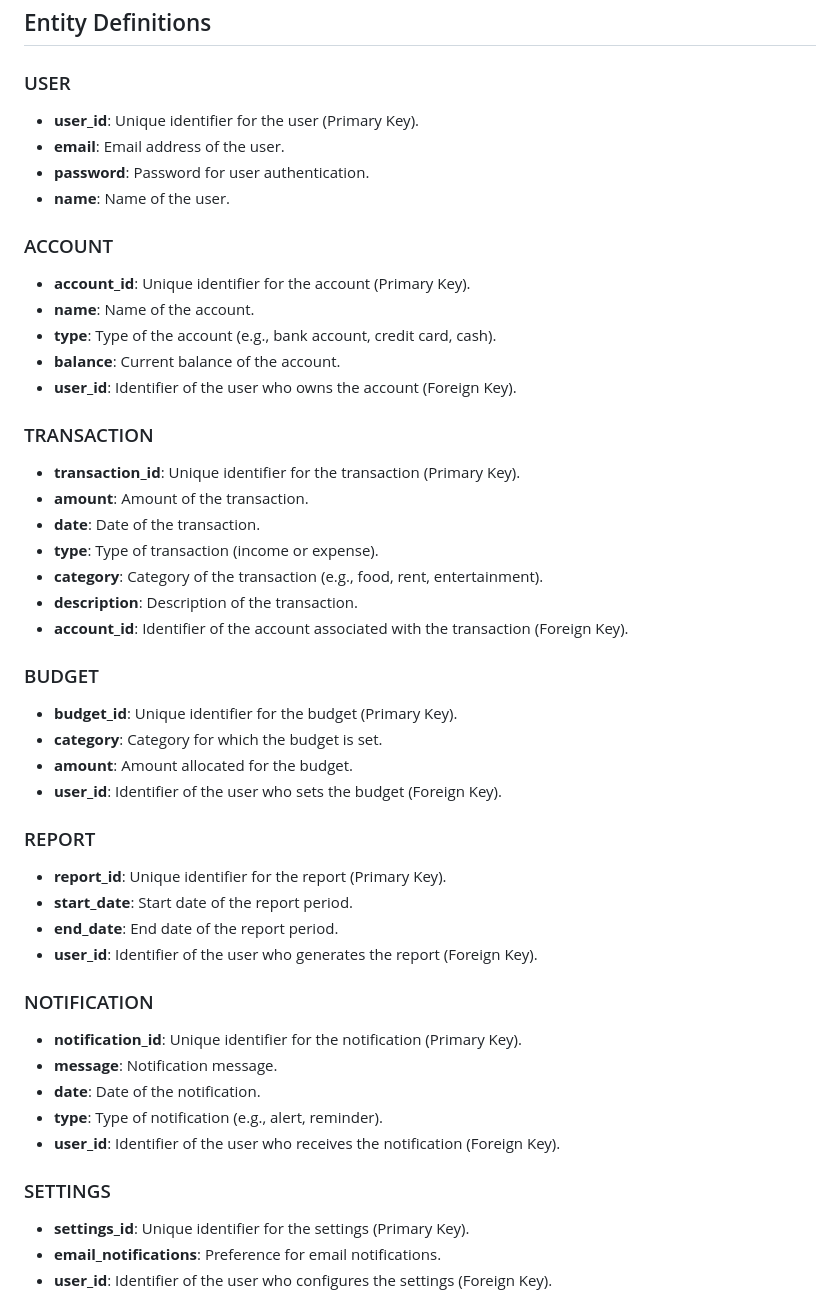
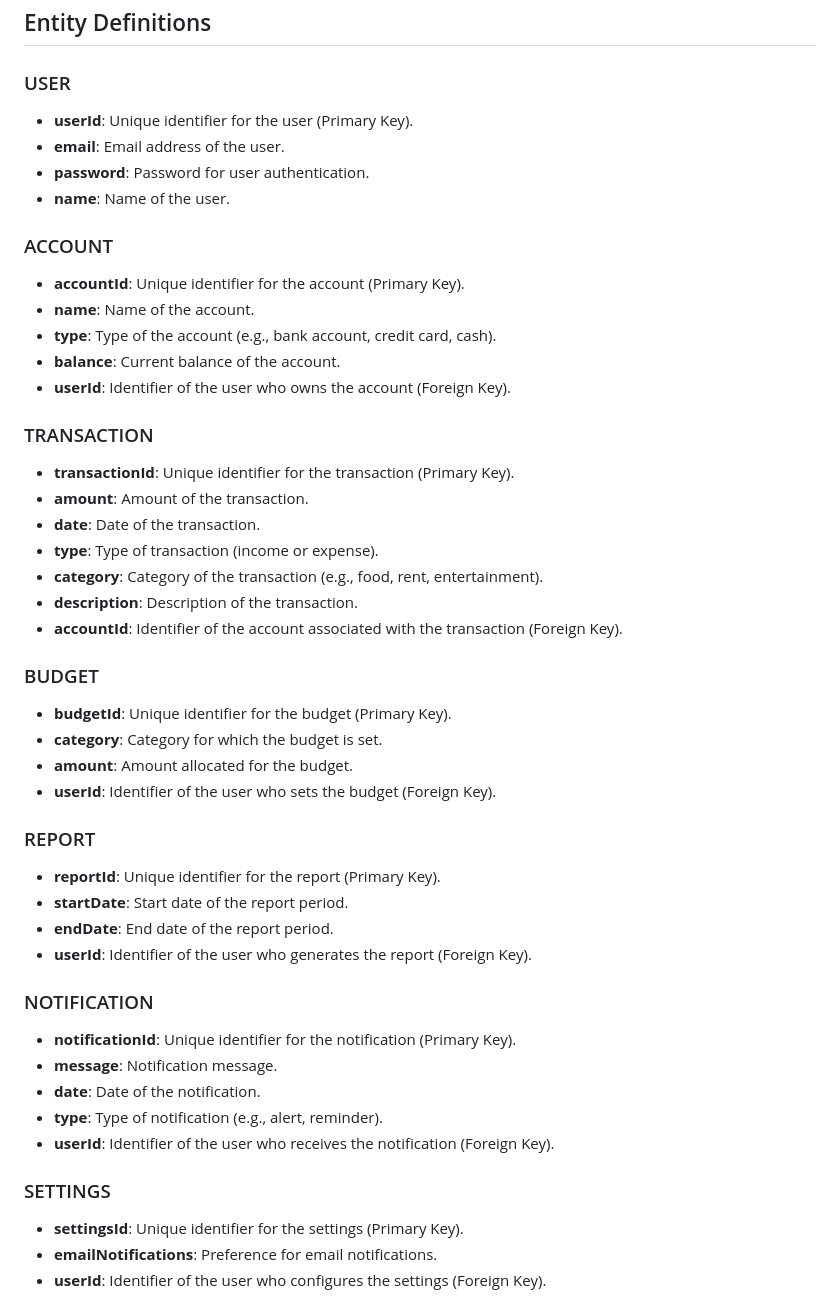
Before and after one commit to kentayamada-centennial/Personal-Finance-Management-App, a Markdown page: README.md, the part around one of its changes. Drawn GitHub-style.

````diff
--- a/README.md
+++ b/README.md
@@ -51,50 +51,50 @@
 ## Entity Definitions
 
 ### USER
-- **user_id**: Unique identifier for the user (Primary Key).
+- **userId**: Unique identifier for the user (Primary Key).
 - **email**: Email address of the user.
 - **password**: Password for user authentication.
 - **name**: Name of the user.
 
 ### ACCOUNT
-- **account_id**: Unique identifier for the account (Primary Key).
+- **accountId**: Unique identifier for the account (Primary Key).
 - **name**: Name of the account.
 - **type**: Type of the account (e.g., bank account, credit card, cash).
 - **balance**: Current balance of the account.
-- **user_id**: Identifier of the user who owns the account (Foreign Key).
+- **userId**: Identifier of the user who owns the account (Foreign Key).
 
 ### TRANSACTION
-- **transaction_id**: Unique identifier for the transaction (Primary Key).
+- **transactionId**: Unique identifier for the transaction (Primary Key).
 - **amount**: Amount of the transaction.
 - **date**: Date of the transaction.
 - **type**: Type of transaction (income or expense).
 - **category**: Category of the transaction (e.g., food, rent, entertainment).
 - **description**: Description of the transaction.
-- **account_id**: Identifier of the account associated with the transaction (Foreign Key).
+- **accountId**: Identifier of the account associated with the transaction (Foreign Key).
 
 ### BUDGET
-- **budget_id**: Unique identifier for the budget (Primary Key).
+- **budgetId**: Unique identifier for the budget (Primary Key).
 - **category**: Category for which the budget is set.
 - **amount**: Amount allocated for the budget.
-- **user_id**: Identifier of the user who sets the budget (Foreign Key).
+- **userId**: Identifier of the user who sets the budget (Foreign Key).
 
 ### REPORT
-- **report_id**: Unique identifier for the report (Primary Key).
-- **start_date**: Start date of the report period.
-- **end_date**: End date of the report period.
-- **user_id**: Identifier of the user who generates the report (Foreign Key).
+- **reportId**: Unique identifier for the report (Primary Key).
+- **startDate**: Start date of the report period.
+- **endDate**: End date of the report period.
+- **userId**: Identifier of the user who generates the report (Foreign Key).
 
 ### NOTIFICATION
-- **notification_id**: Unique identifier for the notification (Primary Key).
+- **notificationId**: Unique identifier for the notification (Primary Key).
 - **message**: Notification message.
 - **date**: Date of the notification.
 - **type**: Type of notification (e.g., alert, reminder).
-- **user_id**: Identifier of the user who receives the notification (Foreign Key).
+- **userId**: Identifier of the user who receives the notification (Foreign Key).
 
 ### SETTINGS
-- **settings_id**: Unique identifier for the settings (Primary Key).
-- **email_notifications**: Preference for email notifications.
-- **user_id**: Identifier of the user who configures the settings (Foreign Key).
+- **settingsId**: Unique identifier for the settings (Primary Key).
+- **emailNotifications**: Preference for email notifications.
+- **userId**: Identifier of the user who configures the settings (Foreign Key).
 
 ```mermaid
 erDiagram
````
Also changed, not shown: other parts of README.md (+16 -16 lines).
